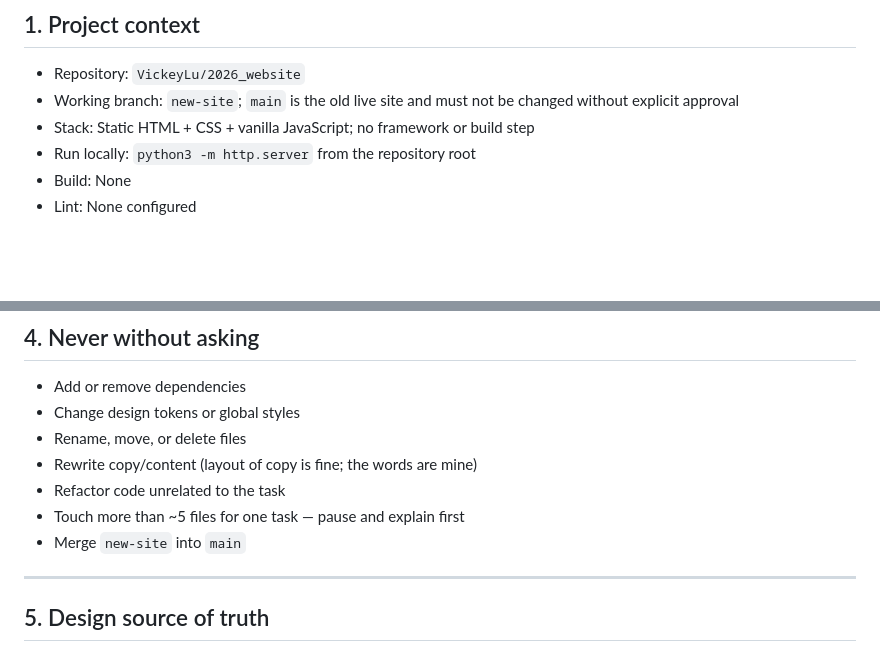
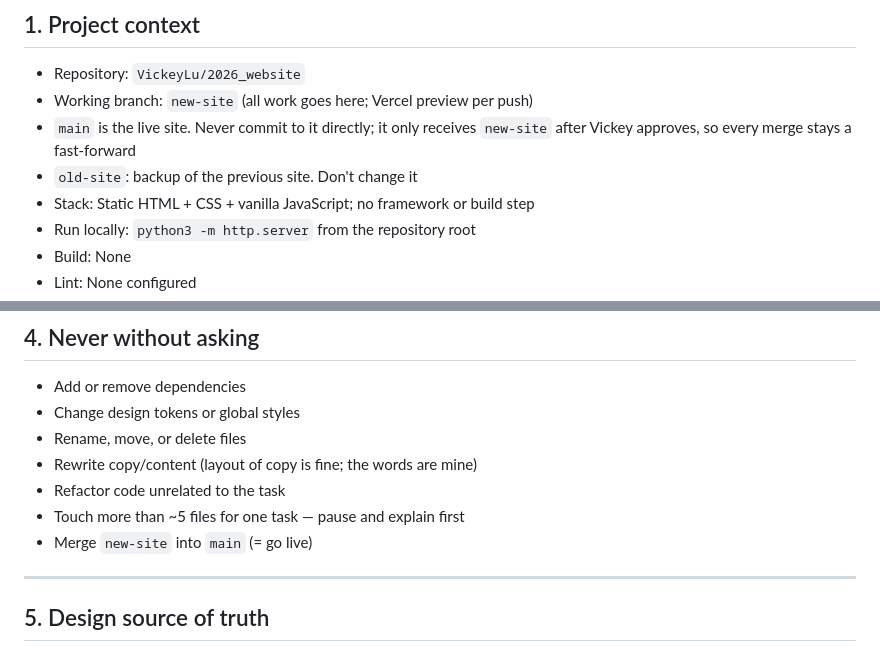
Before and after one commit to VickeyLu/2026_website, a Markdown page: AGENTS.md, 2 parts joined by grey strips. GitHub-like rendering; blank space fills up the shorter version.

```diff
--- a/AGENTS.md
+++ b/AGENTS.md
@@ -9,7 +9,9 @@ You're a design + engineering partner on my personal website. I'm a senior produ
 ## 1. Project context
 
 - Repository: `VickeyLu/2026_website`
-- Working branch: `new-site`; `main` is the old live site and must not be changed without explicit approval
+- Working branch: `new-site` (all work goes here; Vercel preview per push)
+- `main` is the live site. Never commit to it directly; it only receives `new-site` after Vickey approves, so every merge stays a fast-forward
+- `old-site`: backup of the previous site. Don't change it
 - Stack: Static HTML + CSS + vanilla JavaScript; no framework or build step
 - Run locally: `python3 -m http.server` from the repository root
 - Build: None
@@ -71,7 +73,7 @@ Test: *Is this change local and easy to undo?* Yes → go. Affects the whole sit
 - Rewrite copy/content (layout of copy is fine; the words are mine)
 - Refactor code unrelated to the task
 - Touch more than ~5 files for one task — pause and explain first
-- Merge `new-site` into `main`
+- Merge `new-site` into `main` (= go live)
 
 ---
 
```
Also changed, not shown: DESIGN.md (+1 -2 lines), docs/design-decisions.md (+9 -2 lines).
